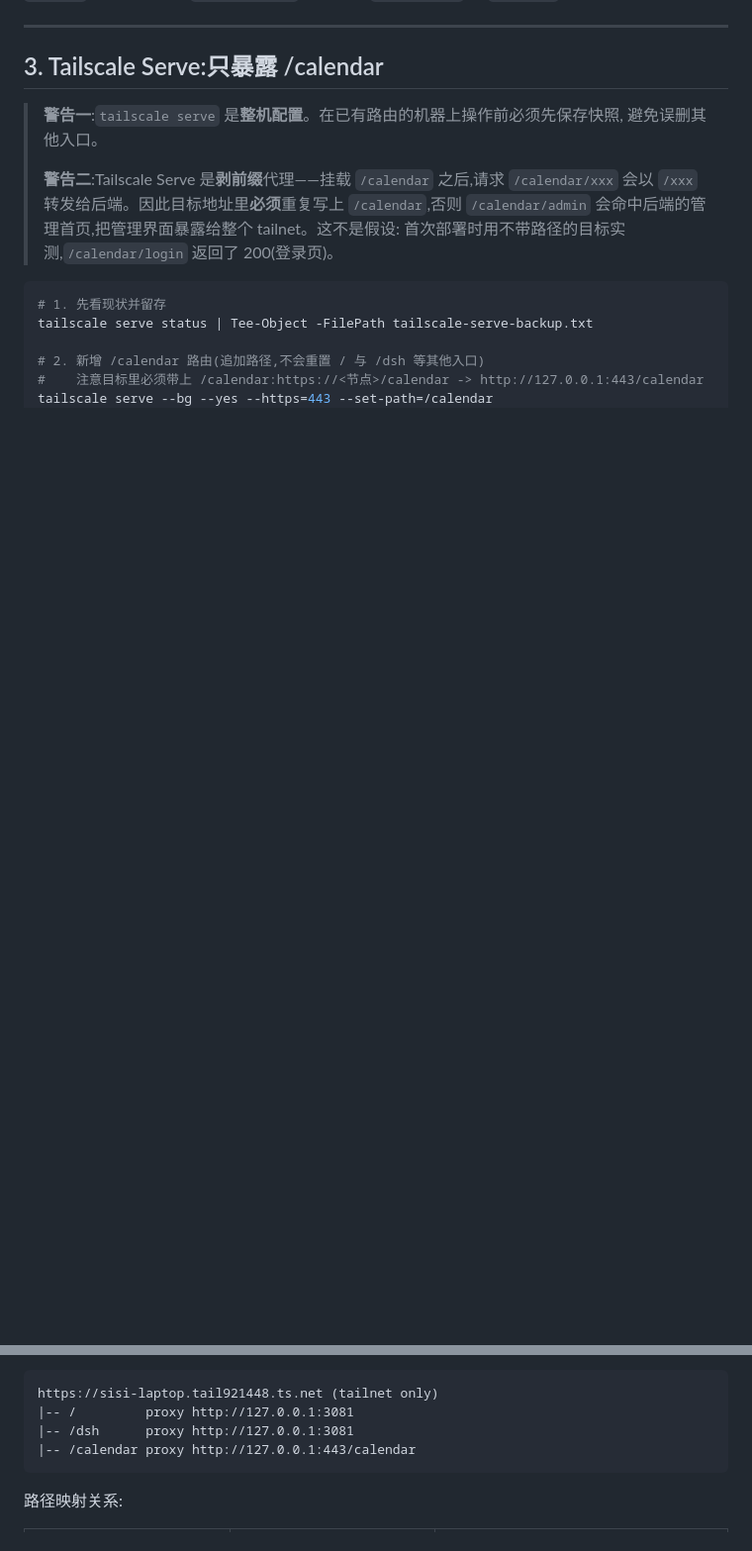
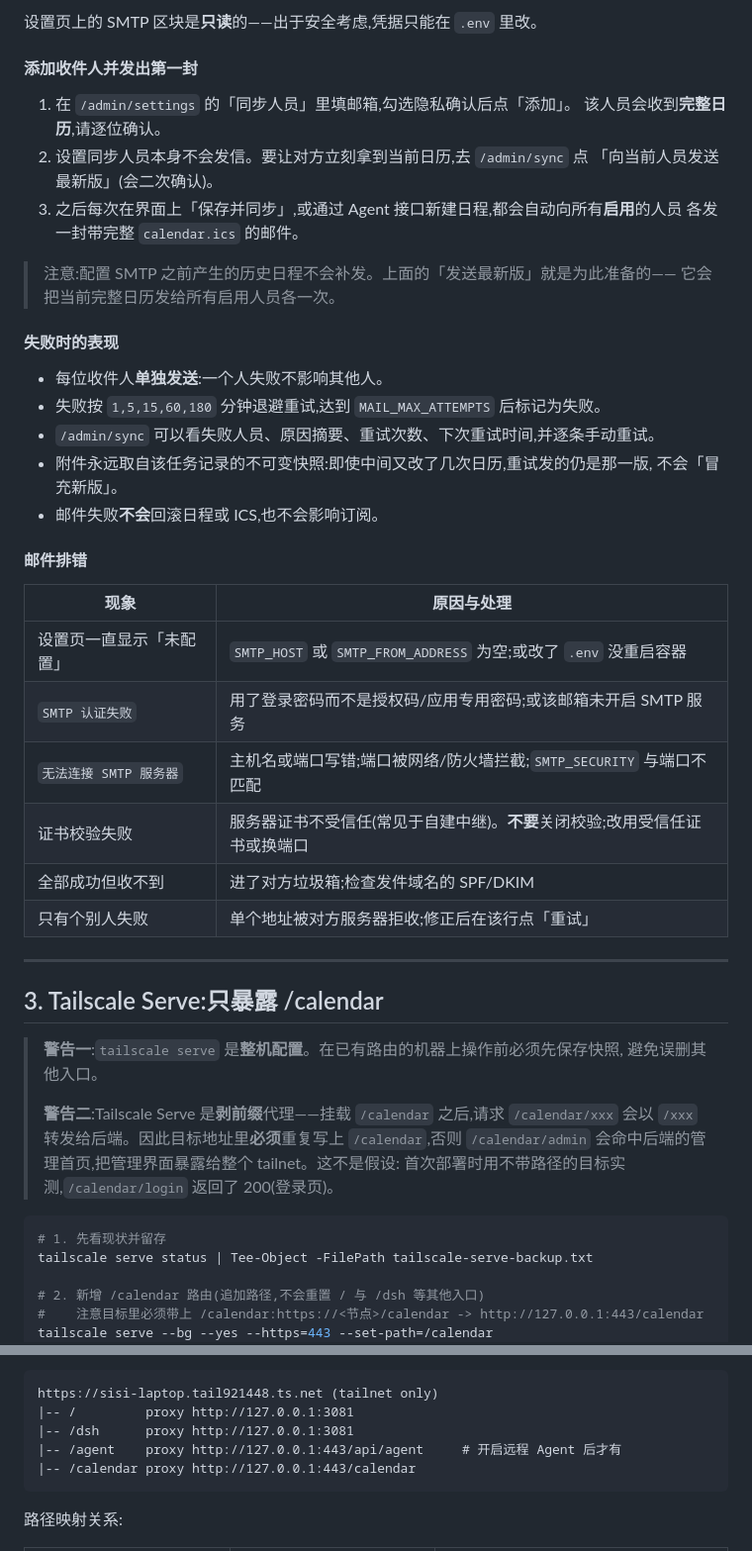
Before and after one commit to xs-www/SisiCalendar, a Markdown page: docs/部署与运维.md, 2 parts joined by grey strips. Shown at 99% size. Rendered like a GitHub page; blank space fills up the shorter version.

Commit message:
文档补充邮件发信配置章节与 Serve 现状
- 新增 2.5 配置邮件发信:环境变量表、常见服务商(含授权码/应用专用密码要点)、
  生效与验证步骤、首封邮件流程、失败表现与排错表
- 说明「配置前不发信、配置后也不补发历史」,并指向「发送最新版」
- Tailscale Serve 期望输出补上 /agent 路由

````diff
--- a/docs/部署与运维.md
+++ b/docs/部署与运维.md
@@ -96,3 +155,37 @@ netstat -ano | findstr :443
+设置页上的 SMTP 区块是**只读**的——出于安全考虑,凭据只能在 `.env` 里改。
+
+#### 添加收件人并发出第一封
+
+1. 在 `/admin/settings` 的「同步人员」里填邮箱,勾选隐私确认后点「添加」。
+   该人员会收到**完整日历**,请逐位确认。
+2. 设置同步人员本身不会发信。要让对方立刻拿到当前日历,去 `/admin/sync` 点
+   「向当前人员发送最新版」(会二次确认)。
+3. 之后每次在界面上「保存并同步」,或通过 Agent 接口新建日程,都会自动向所有**启用**的人员
+   各发一封带完整 `calendar.ics` 的邮件。
+
+> 注意:配置 SMTP 之前产生的历史日程不会补发。上面的「发送最新版」就是为此准备的——
+> 它会把当前完整日历发给所有启用人员各一次。
+
+#### 失败时的表现
+
+- 每位收件人**单独发送**:一个人失败不影响其他人。
+- 失败按 `1,5,15,60,180` 分钟退避重试,达到 `MAIL_MAX_ATTEMPTS` 后标记为失败。
+- `/admin/sync` 可以看失败人员、原因摘要、重试次数、下次重试时间,并逐条手动重试。
+- 附件永远取自该任务记录的不可变快照:即使中间又改了几次日历,重试发的仍是那一版,
+  不会「冒充新版」。
+- 邮件失败**不会**回滚日程或 ICS,也不会影响订阅。
+
+#### 邮件排错
+
+| 现象 | 原因与处理 |
+|---|---|
+| 设置页一直显示「未配置」 | `SMTP_HOST` 或 `SMTP_FROM_ADDRESS` 为空;或改了 `.env` 没重启容器 |
+| `SMTP 认证失败` | 用了登录密码而不是授权码/应用专用密码;或该邮箱未开启 SMTP 服务 |
+| `无法连接 SMTP 服务器` | 主机名或端口写错;端口被网络/防火墙拦截;`SMTP_SECURITY` 与端口不匹配 |
+| 证书校验失败 | 服务器证书不受信任(常见于自建中继)。**不要**关闭校验;改用受信任证书或换端口 |
+| 全部成功但收不到 | 进了对方垃圾箱;检查发件域名的 SPF/DKIM |
+| 只有个别人失败 | 单个地址被对方服务器拒收;修正后在该行点「重试」 |
+
 ---
 
 ## 3. Tailscale Serve:只暴露 /calendar
@@ -120,6 +213,7 @@ tailscale serve --bg --yes --https=443 --set-path=/calendar http://127.0.0.1:443
 https://sisi-laptop.tail921448.ts.net (tailnet only)
 |-- /         proxy http://127.0.0.1:3081
 |-- /dsh      proxy http://127.0.0.1:3081
+|-- /agent    proxy http://127.0.0.1:443/api/agent     # 开启远程 Agent 后才有
 |-- /calendar proxy http://127.0.0.1:443/calendar
 ```
 
````
Also changed, not shown: other parts of docs/部署与运维.md (+59 -0 lines).
